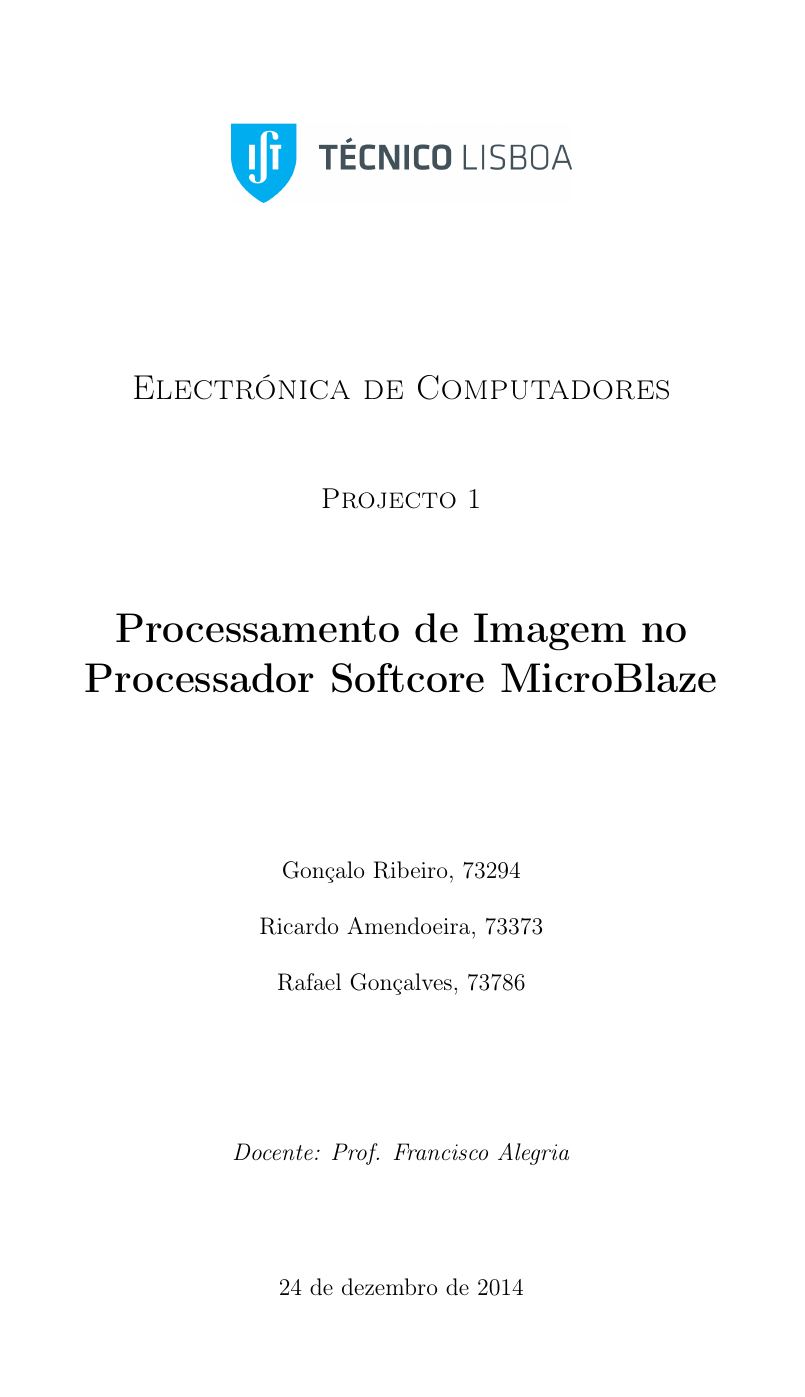
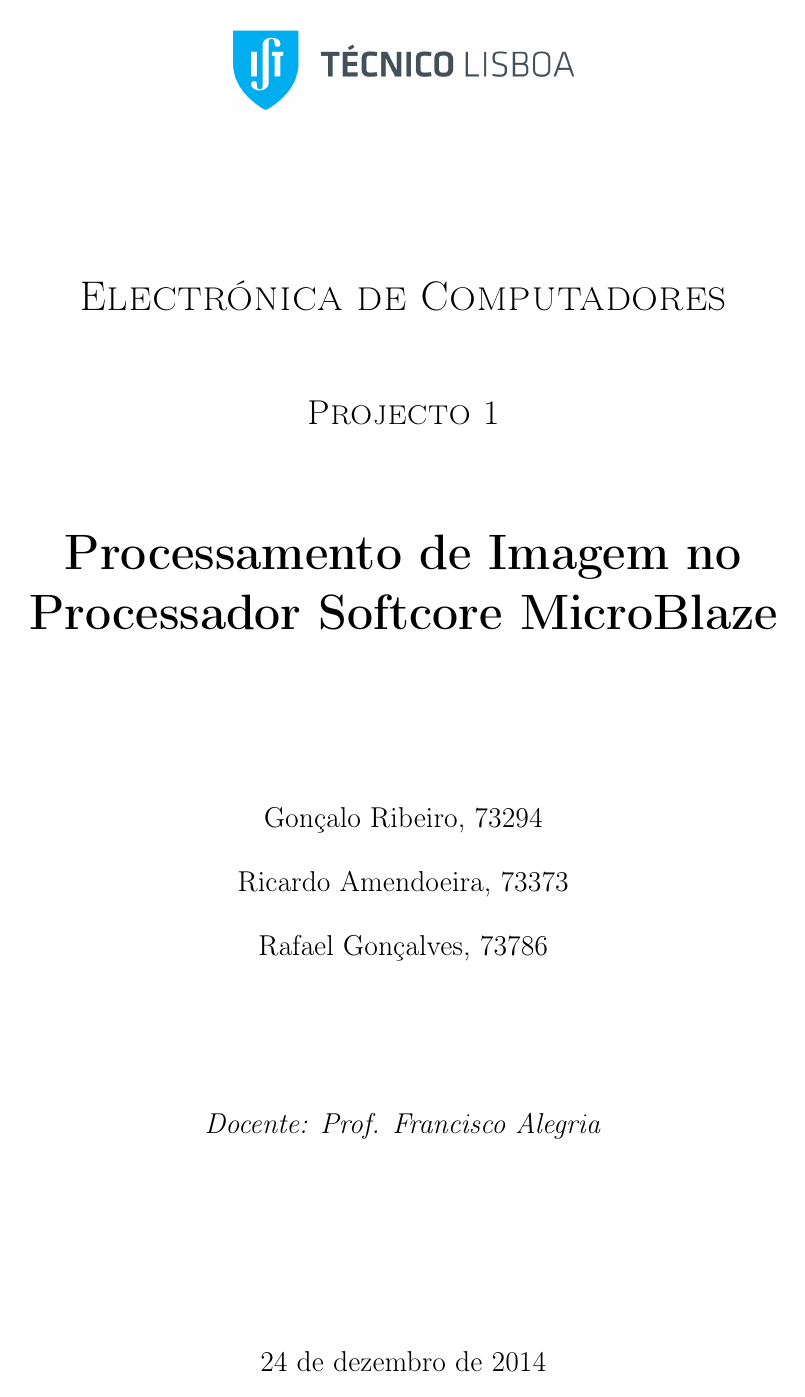
Before and after one commit to goncalor/ECom, a LaTeX document (proj_fpga/relatorio/relatorio_fpga.tex): page 1 of 8. Compiled offline with pdfLaTeX.

Commit message:
Aumentei as margens e o tamanho de letra e mudei as cores do código embebido no documento

```diff
--- a/proj_fpga/relatorio/relatorio_fpga.tex
+++ b/proj_fpga/relatorio/relatorio_fpga.tex
@@ -1,4 +1,4 @@
-\documentclass[a4paper]{article}
+\documentclass[a4paper,12pt]{article}
 
 \usepackage[portuguese]{babel}
 \usepackage{comment}
@@ -15,23 +15,26 @@
 \usepackage{subcaption}
 \usepackage{listings}
 \usepackage{color}
+\usepackage[margin=1.1in]{geometry} %margens da página
 
-\definecolor{mygreen}{rgb}{0,0.6,0}
-\definecolor{mygray}{rgb}{0.5,0.5,0.5}
-\definecolor{mymauve}{rgb}{0.58,0,0.82}
+\definecolor{keywordcolor}{rgb}{0,0.4,0.7}
+\definecolor{commentcolor}{rgb}{0.4,0.4,0.4}
+\definecolor{mygray}{rgb}{0.5,0.5,0.5} 	% line counter color
+\definecolor{mymauve}{rgb}{0.55,0.28,0.62}	% string color
+\definecolor{codebackground}{rgb}{0.95,0.95,0.95}
 
 \lstset{ %
-  backgroundcolor=\color{white},   % choose the background color; you must add \usepackage{color} or \usepackage{xcolor}
+  backgroundcolor=\color{codebackground},   % choose the background color; you must add \usepackage{color} or \usepackage{xcolor}
   basicstyle=\ttfamily \footnotesize,        % the size of the fonts that are used for the code
   breakatwhitespace=false,         % sets if automatic breaks should only happen at whitespace
   breaklines=true,                 % sets automatic line breaking
   captionpos=b,                    % sets the caption-position to bottom
-  commentstyle=\color{mygreen},    % comment style
+  commentstyle=\color{commentcolor},    % comment style
   deletekeywords={...},            % if you want to delete keywords from the given language
   escapeinside={\%*}{*)},          % if you want to add LaTeX within your code
   extendedchars=true,              % lets you use non-ASCII characters; for 8-bits encodings only, does not work with UTF-8
   keepspaces=true,                 % keeps spaces in text, useful for keeping indentation of code (possibly needs columns=flexible)
-  keywordstyle=\color{blue},       % keyword style
+  keywordstyle=\color{keywordcolor},       % keyword style
   numbers=left,                    % where to put the line-numbers; possible values are (none, left, right)
   numbersep=5pt,                   % how far the line-numbers are from the code
   numberstyle=\tiny\color{mygray}, % the style that is used for the line-numbers
```
